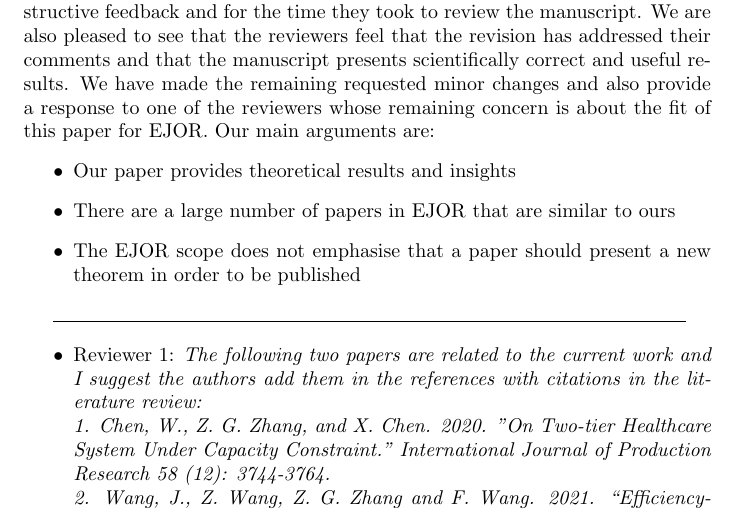
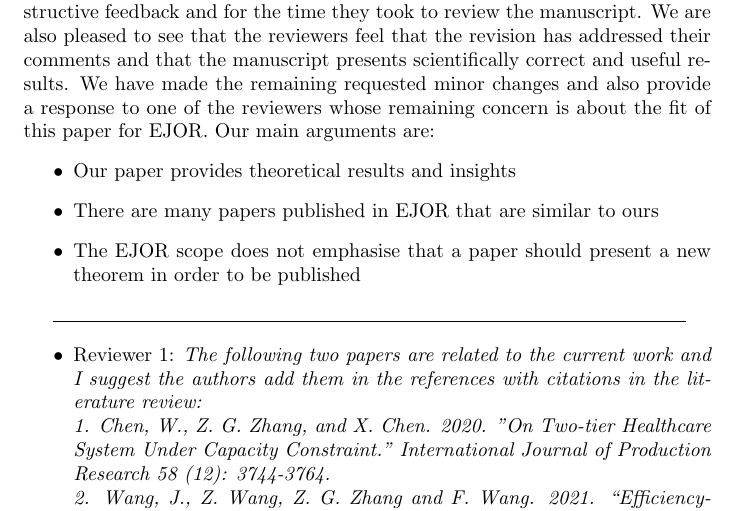
Before and after one commit to MichalisPanayides/ED-EMS-game-paper, a LaTeX document (reviews/EJOR/02/ResponsetoReviewers.tex): part of page 1 of 3, cut so that both start at the same text. Compiled offline with pdfLaTeX.

Commit message:
Another minor typo

```diff
--- a/reviews/EJOR/02/ResponsetoReviewers.tex
+++ b/reviews/EJOR/02/ResponsetoReviewers.tex
@@ -21,7 +21,7 @@ place at the ED-EMS interface}
     Our main arguments are:
     \begin{itemize}
         \item Our paper provides theoretical results and insights
-        \item There are a large number of papers in EJOR that are similar to ours
+        \item There are many papers published in EJOR that are similar to ours
         \item The EJOR scope does not emphasise that a paper should present a
         new theorem in order to be published
     \end{itemize}
```
Also changed, not shown: reviews/EJOR/02/ResponsetoReviewers.pdf.
